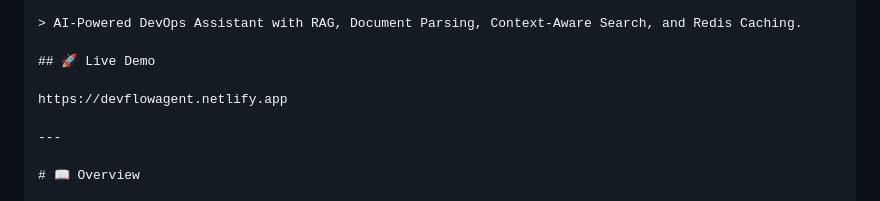
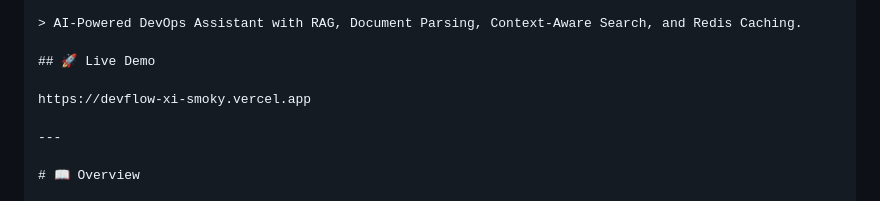
Before and after one commit to SanmithD/devflow, a Markdown page: README.md, the part around the change. Drawn GitHub-style.

Commit message:
Update live demo link in README.md

```diff
--- a/README.md
+++ b/README.md
@@ -5,7 +5,7 @@
 
 ## 🚀 Live Demo
 
-https://devflowagent.netlify.app
+https://devflow-xi-smoky.vercel.app
 
 ---
 
```
